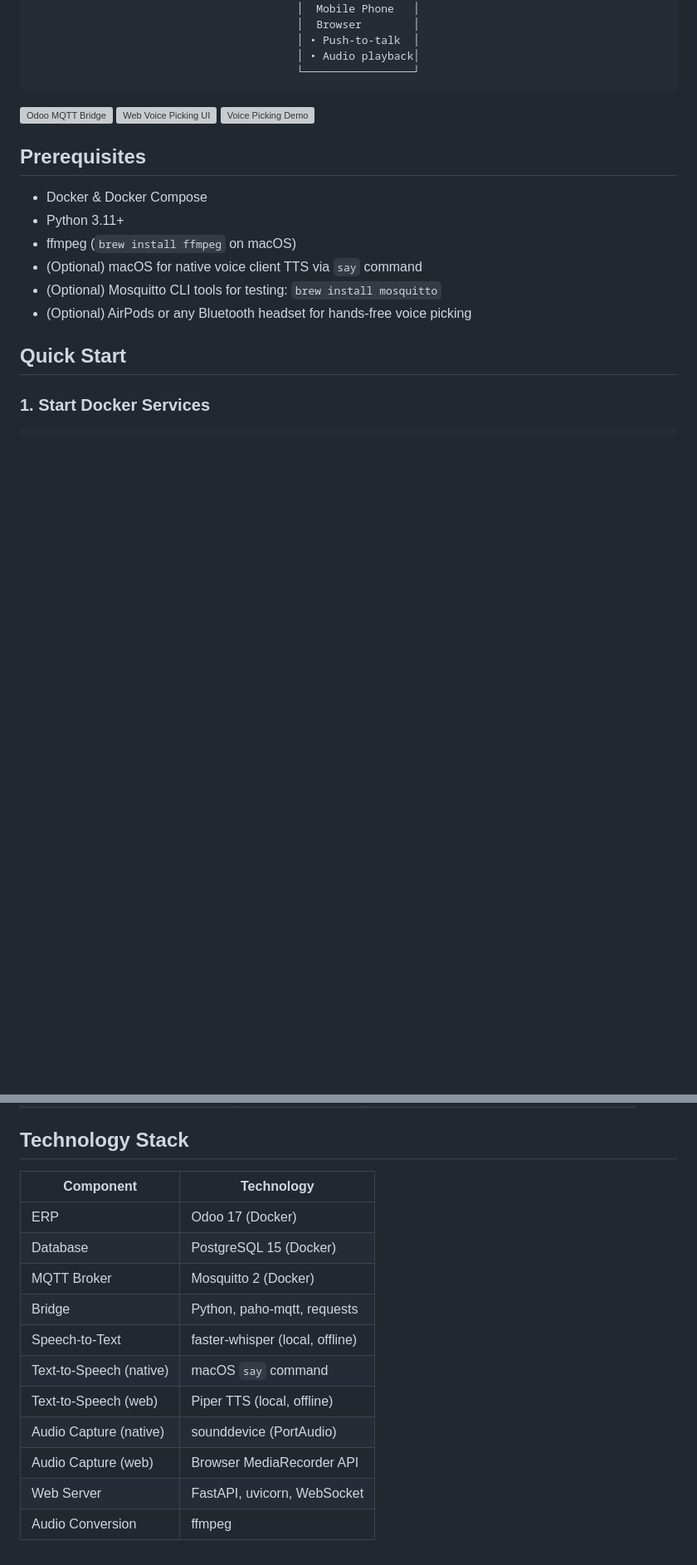
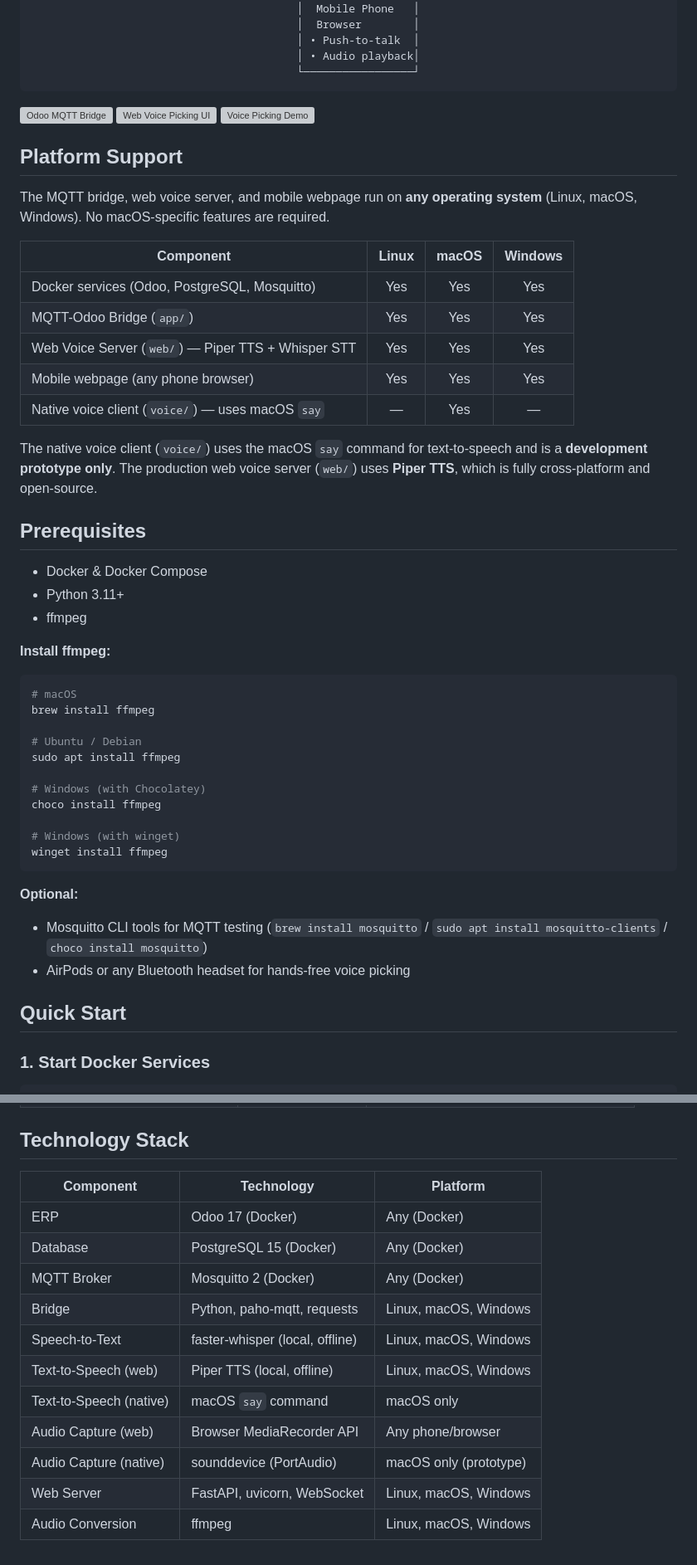
Before and after one commit to algokano/odoo-mqtt-bridge, a Markdown page: README.md, 2 parts joined by grey strips. Shown at 83% size. Rendered like a GitHub page; blank space fills up the shorter version; grey boxes are pictures that could not be loaded.

Commit message:
docs: enhance README with detailed platform support and installation instructions

````diff
--- a/README.md
+++ b/README.md
@@ -31,14 +31,45 @@ A Python bridge that connects Odoo and MQTT for warehouse picking workflows, ext
 
 <img width="400" alt="Voice Picking Demo" src="https://github.com/user-attachments/assets/aa0712b8-37cd-4d4d-906d-4919c5171cec" />
 
+## Platform Support
+
+The MQTT bridge, web voice server, and mobile webpage run on **any operating system** (Linux, macOS, Windows). No macOS-specific features are required.
+
+| Component | Linux | macOS | Windows |
+|-----------|:-----:|:-----:|:-------:|
+| Docker services (Odoo, PostgreSQL, Mosquitto) | Yes | Yes | Yes |
+| MQTT-Odoo Bridge (`app/`) | Yes | Yes | Yes |
+| Web Voice Server (`web/`) — Piper TTS + Whisper STT | Yes | Yes | Yes |
+| Mobile webpage (any phone browser) | Yes | Yes | Yes |
+| Native voice client (`voice/`) — uses macOS `say` | — | Yes | — |
+
+The native voice client (`voice/`) uses the macOS `say` command for text-to-speech and is a **development prototype only**. The production web voice server (`web/`) uses **Piper TTS**, which is fully cross-platform and open-source.
+
 ## Prerequisites
 
 - Docker & Docker Compose
 - Python 3.11+
-- ffmpeg (`brew install ffmpeg` on macOS)
-- (Optional) macOS for native voice client TTS via `say` command
-- (Optional) Mosquitto CLI tools for testing: `brew install mosquitto`
-- (Optional) AirPods or any Bluetooth headset for hands-free voice picking
+- ffmpeg
+
+**Install ffmpeg:**
+
+```bash
+# macOS
+brew install ffmpeg
+
+# Ubuntu / Debian
+sudo apt install ffmpeg
+
+# Windows (with Chocolatey)
+choco install ffmpeg
+
+# Windows (with winget)
+winget install ffmpeg
+```
+
+**Optional:**
+- Mosquitto CLI tools for MQTT testing (`brew install mosquitto` / `sudo apt install mosquitto-clients` / `choco install mosquitto`)
+- AirPods or any Bluetooth headset for hands-free voice picking
 
 ## Quick Start
 
@@ -550,16 +613,16 @@ See [docs/mqtt_api.md](docs/mqtt_api.md) for full topic and payload documentatio
 
 ## Technology Stack
 
-| Component | Technology |
-|-----------|-----------|
-| ERP | Odoo 17 (Docker) |
-| Database | PostgreSQL 15 (Docker) |
-| MQTT Broker | Mosquitto 2 (Docker) |
-| Bridge | Python, paho-mqtt, requests |
-| Speech-to-Text | faster-whisper (local, offline) |
-| Text-to-Speech (native) | macOS `say` command |
-| Text-to-Speech (web) | Piper TTS (local, offline) |
-| Audio Capture (native) | sounddevice (PortAudio) |
-| Audio Capture (web) | Browser MediaRecorder API |
-| Web Server | FastAPI, uvicorn, WebSocket |
-| Audio Conversion | ffmpeg |
+| Component | Technology | Platform |
+|-----------|-----------|----------|
+| ERP | Odoo 17 (Docker) | Any (Docker) |
+| Database | PostgreSQL 15 (Docker) | Any (Docker) |
+| MQTT Broker | Mosquitto 2 (Docker) | Any (Docker) |
+| Bridge | Python, paho-mqtt, requests | Linux, macOS, Windows |
+| Speech-to-Text | faster-whisper (local, offline) | Linux, macOS, Windows |
+| Text-to-Speech (web) | Piper TTS (local, offline) | Linux, macOS, Windows |
+| Text-to-Speech (native) | macOS `say` command | macOS only |
+| Audio Capture (web) | Browser MediaRecorder API | Any phone/browser |
+| Audio Capture (native) | sounddevice (PortAudio) | macOS only (prototype) |
+| Web Server | FastAPI, uvicorn, WebSocket | Linux, macOS, Windows |
+| Audio Conversion | ffmpeg | Linux, macOS, Windows |
````
Also changed, not shown: other parts of README.md (+41 -9 lines).
